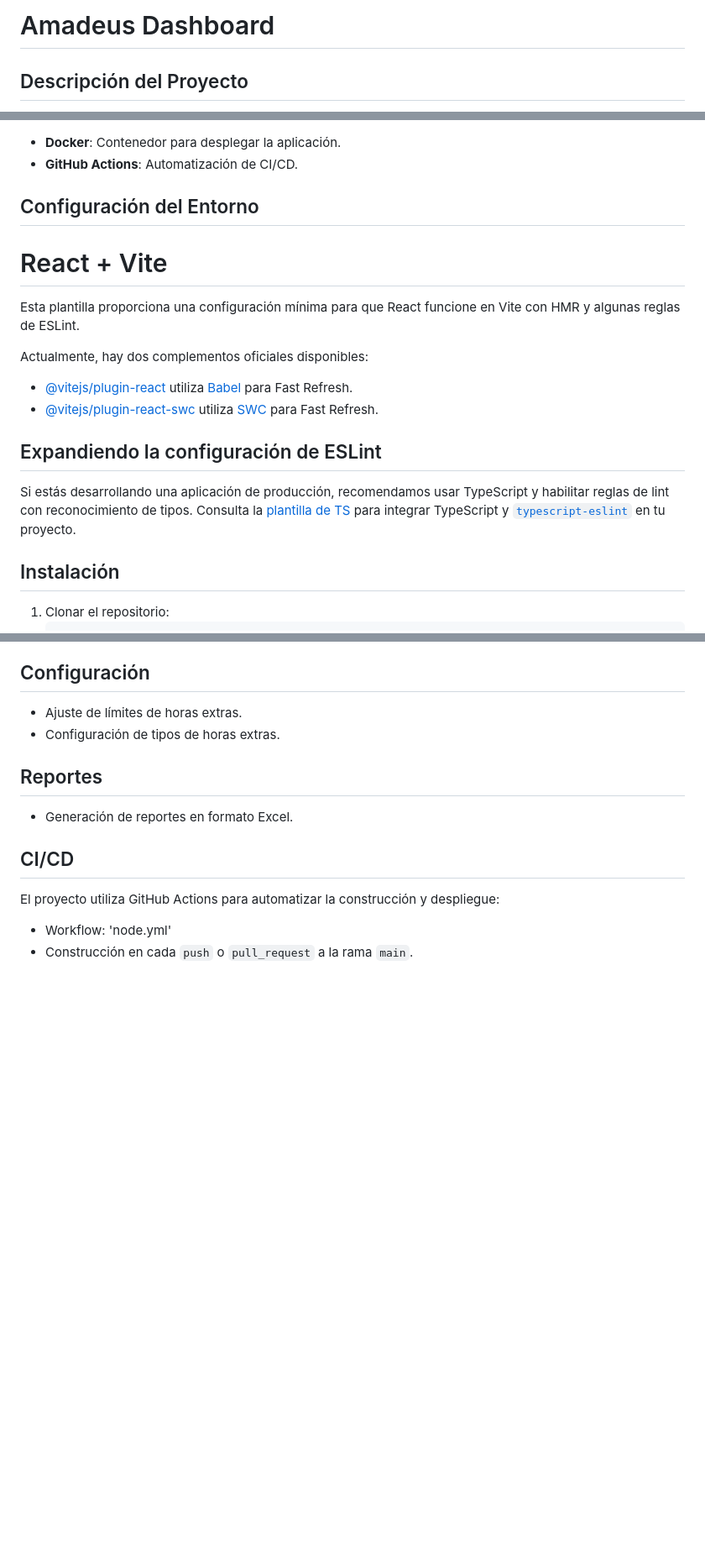
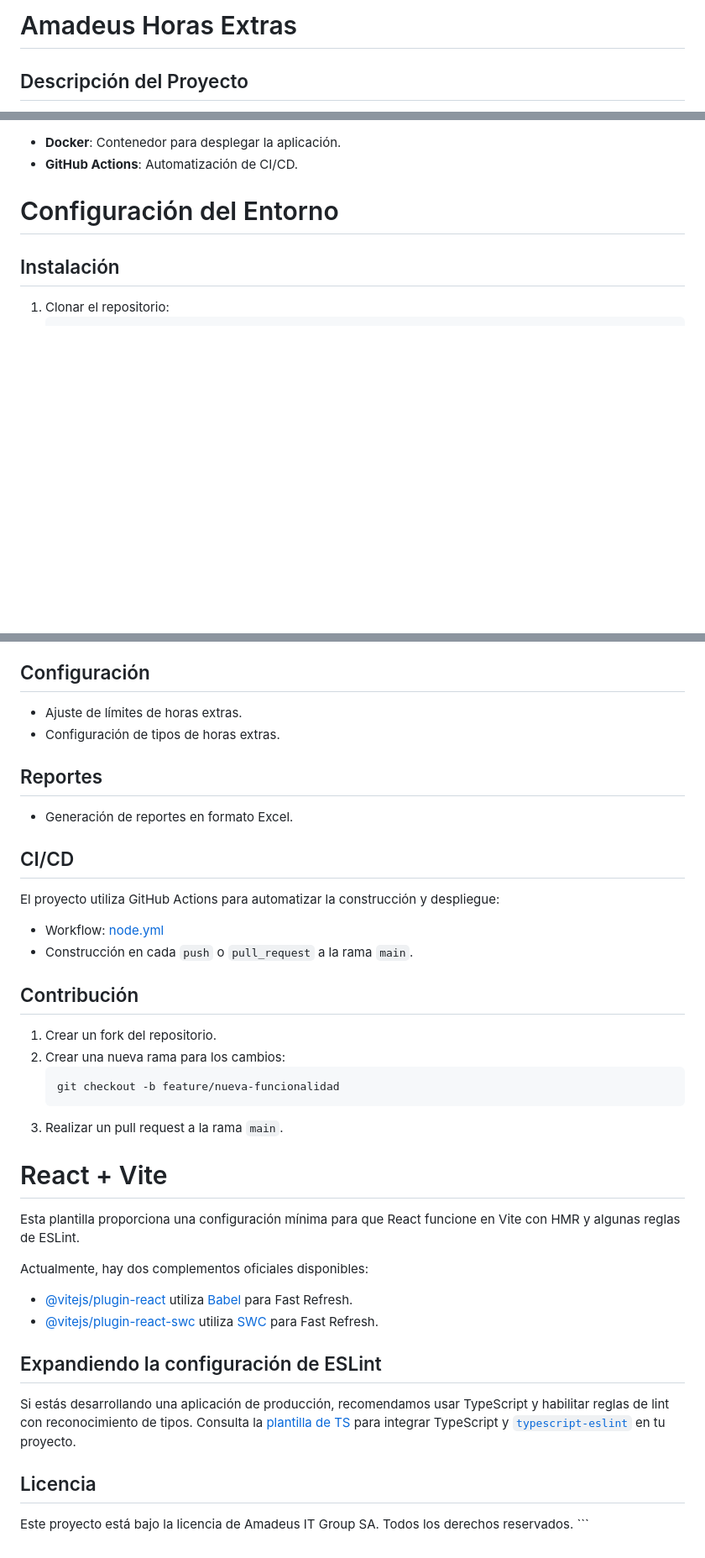
Before and after one commit to Honne15/Extra_hours, a Markdown page: README.md, 3 parts joined by grey strips. Shown at 84% size. Rendered like a GitHub page; blank space fills up the shorter version.

````diff
--- a/README.md
+++ b/README.md
@@ -1,4 +1,4 @@
-# Amadeus Dashboard
+# Amadeus Horas Extras
 
 ## Descripción del Proyecto
 
@@ -36,19 +36,7 @@ Amadeus Dashboard es una aplicación web desarrollada con React y Vite que permi
 - **Docker**: Contenedor para desplegar la aplicación.
 - **GitHub Actions**: Automatización de CI/CD.
 
-## Configuración del Entorno
-# React + Vite
-
-Esta plantilla proporciona una configuración mínima para que React funcione en Vite con HMR y algunas reglas de ESLint.
-
-Actualmente, hay dos complementos oficiales disponibles:
-
-- [@vitejs/plugin-react](https://github.com/vitejs/vite-plugin-react/blob/main/packages/plugin-react/README.md) utiliza [Babel](https://babeljs.io/) para Fast Refresh.
-- [@vitejs/plugin-react-swc](https://github.com/vitejs/vite-plugin-react-swc) utiliza [SWC](https://swc.rs/) para Fast Refresh.
-
-## Expandiendo la configuración de ESLint
-
-Si estás desarrollando una aplicación de producción, recomendamos usar TypeScript y habilitar reglas de lint con reconocimiento de tipos. Consulta la [plantilla de TS](https://github.com/vitejs/vite/tree/main/packages/create-vite/template-react-ts) para integrar TypeScript y [`typescript-eslint`](https://typescript-eslint.io) en tu proyecto.
+# Configuración del Entorno
 
 ## Instalación
 
@@ -89,5 +77,25 @@ Si estás desarrollando una aplicación de producción, recomendamos usar TypeSc
 ## CI/CD
 El proyecto utiliza GitHub Actions para automatizar la construcción y despliegue:
 
-- Workflow: 'node.yml'
+- Workflow: [node.yml](.github/workflows/node.yml)
 - Construcción en cada `push` o `pull_request` a la rama `main`.
+## Contribución
+1. Crear un fork del repositorio.
+2. Crear una nueva rama para los cambios:
+   ```bash
+   git checkout -b feature/nueva-funcionalidad
+3. Realizar un pull request a la rama `main`.
+# React + Vite
+
+Esta plantilla proporciona una configuración mínima para que React funcione en Vite con HMR y algunas reglas de ESLint.
+
+Actualmente, hay dos complementos oficiales disponibles:
+
+- [@vitejs/plugin-react](https://github.com/vitejs/vite-plugin-react/blob/main/packages/plugin-react/README.md) utiliza [Babel](https://babeljs.io/) para Fast Refresh.
+- [@vitejs/plugin-react-swc](https://github.com/vitejs/vite-plugin-react-swc) utiliza [SWC](https://swc.rs/) para Fast Refresh.
+
+## Expandiendo la configuración de ESLint
+
+Si estás desarrollando una aplicación de producción, recomendamos usar TypeScript y habilitar reglas de lint con reconocimiento de tipos. Consulta la [plantilla de TS](https://github.com/vitejs/vite/tree/main/packages/create-vite/template-react-ts) para integrar TypeScript y [`typescript-eslint`](https://typescript-eslint.io) en tu proyecto.
+## Licencia
+Este proyecto está bajo la licencia de Amadeus IT Group SA. Todos los derechos reservados. ```
````
